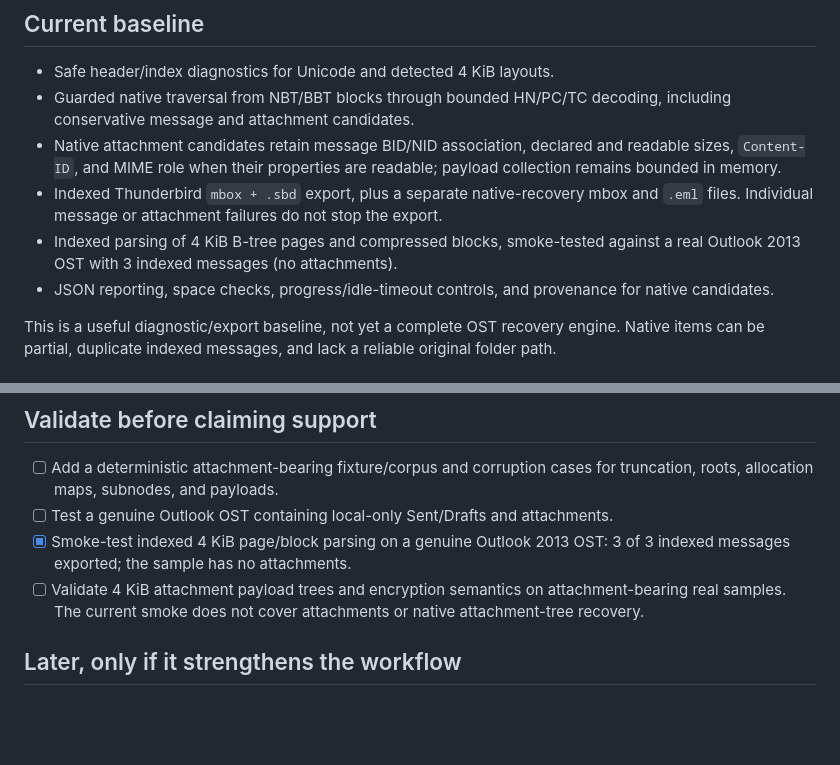
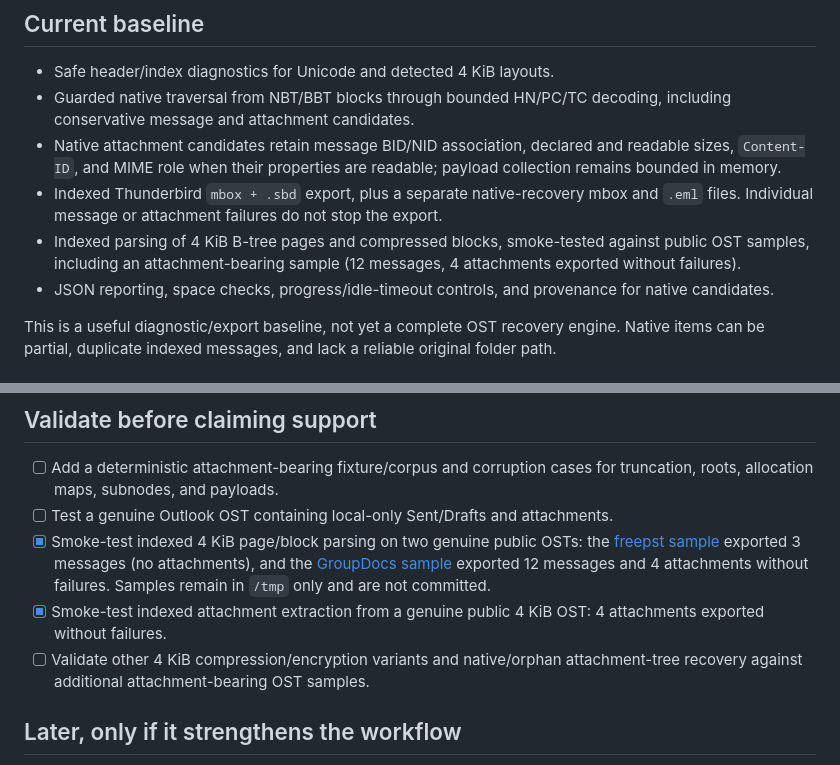
Before and after one commit to rbelshevitz/ostom, a Markdown page: TODO.md, 2 parts joined by grey strips. Drawn GitHub-style; blank space fills up the shorter version.

```diff
--- a/TODO.md
+++ b/TODO.md
@@ -17,7 +17,8 @@ source file.
   mbox and `.eml` files. Individual message or attachment failures do not stop
   the export.
 - Indexed parsing of 4 KiB B-tree pages and compressed blocks, smoke-tested
-  against a real Outlook 2013 OST with 3 indexed messages (no attachments).
+  against public OST samples, including an attachment-bearing sample (12
+  messages, 4 attachments exported without failures).
 - JSON reporting, space checks, progress/idle-timeout controls, and provenance
   for native candidates.
 
@@ -66,11 +67,16 @@ reliable original folder path.
   cases for truncation, roots, allocation maps, subnodes, and payloads.
 - [ ] Test a genuine Outlook OST containing local-only Sent/Drafts and
   attachments.
-- [x] Smoke-test indexed 4 KiB page/block parsing on a genuine Outlook 2013
-  OST: 3 of 3 indexed messages exported; the sample has no attachments.
-- [ ] Validate 4 KiB attachment payload trees and encryption semantics on
-  attachment-bearing real samples. The current smoke does not cover attachments
-  or native attachment-tree recovery.
+- [x] Smoke-test indexed 4 KiB page/block parsing on two genuine public OSTs:
+  the [freepst sample](https://github.com/hrbrmstr/freepst/blob/master/inst/extdata/example-2013.ost)
+  exported 3 messages (no attachments), and the
+  [GroupDocs sample](https://docs.groupdocs.com/conversion/java/load-personal-storage-pst-or-ost-with-options/)
+  exported 12 messages and 4 attachments without failures. Samples remain in
+  `/tmp` only and are not committed.
+- [x] Smoke-test indexed attachment extraction from a genuine public 4 KiB OST:
+  4 attachments exported without failures.
+- [ ] Validate other 4 KiB compression/encryption variants and native/orphan
+  attachment-tree recovery against additional attachment-bearing OST samples.
 
 ## Later, only if it strengthens the workflow
 
```
Also changed, not shown: README.md (+15 -10 lines).
